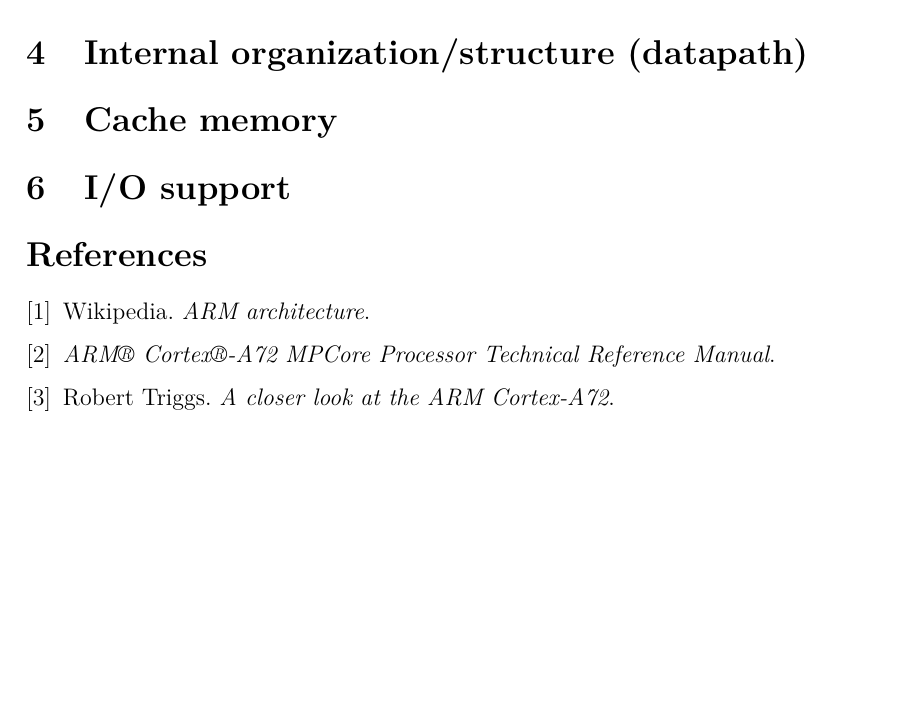
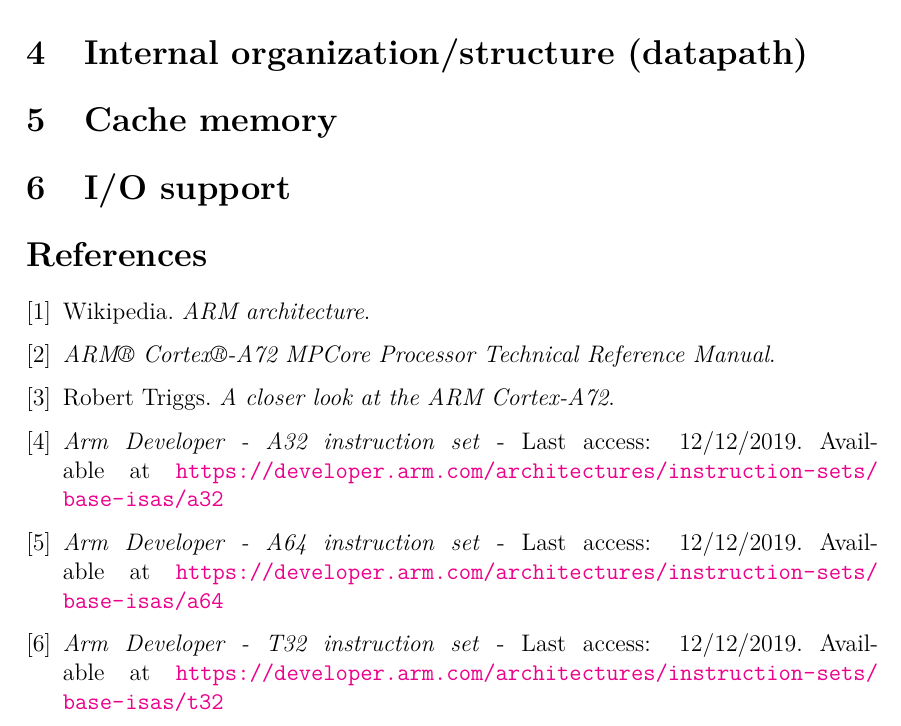
Before and after one commit to bishetheanswer/AcFinalProjectReport, a LaTeX document (finalproject.tex): part of page 9 of 9, cut so that both start at the same text, the shorter picture padded with empty space. Compiled offline with pdfLaTeX.

Commit message:
Bibliografía de ISA de ARM

```diff
--- a/finalproject.tex
+++ b/finalproject.tex
@@ -25,6 +25,7 @@
 \usepackage{hyperref}
 \usepackage{xcolor}
 \usepackage[normalem]{ulem}
+\usepackage{hyperref}
 \renewcommand{\algorithmicforall}{\textbf{for each}}
 
 \definecolor{violetaperlado}{RGB}{40, 114, 51}
@@ -159,6 +160,18 @@
 \bibitem{androidauthority}
 Robert Triggs. \textit{A closer look at the ARM Cortex-A72}.
 
+
+\bibitem{a32instr}
+\textit{Arm Developer - A32 instruction set} - Last access: 12/12/2019. Available at \url{https://developer.arm.com/architectures/instruction-sets/base-isas/a32}
+
+
+
+\bibitem{a64instr}
+\textit{Arm Developer - A64 instruction set} - Last access: 12/12/2019. Available at \url{https://developer.arm.com/architectures/instruction-sets/base-isas/a64}
+
+\bibitem{t32instr}
+\textit{Arm Developer - T32 instruction set} - Last access: 12/12/2019. Available at \url{https://developer.arm.com/architectures/instruction-sets/base-isas/t32}
+
 \end{thebibliography}
 
 
```
